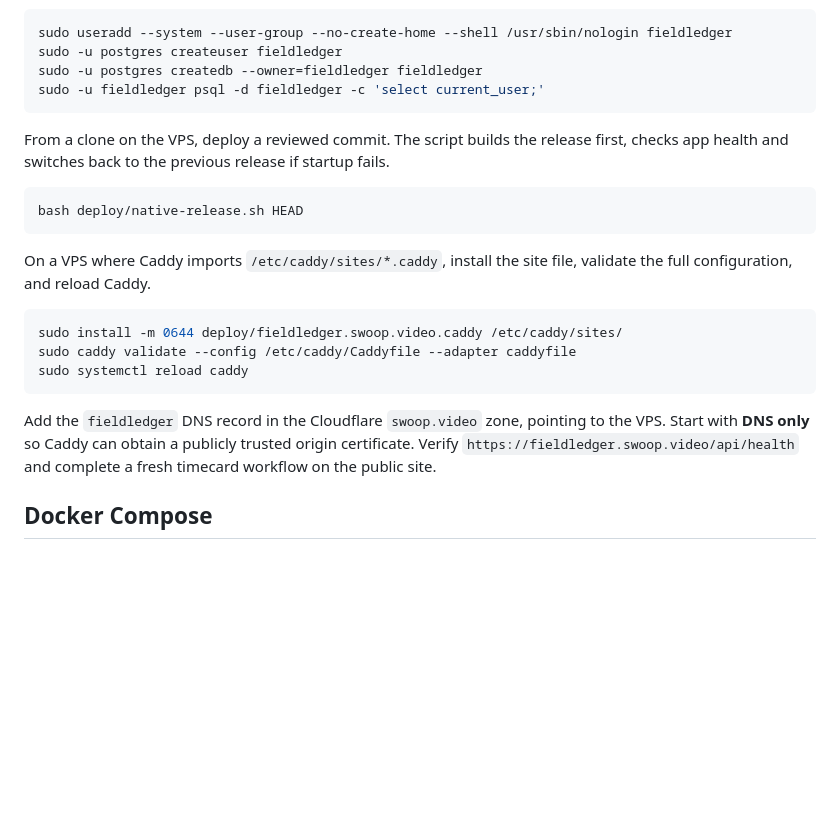
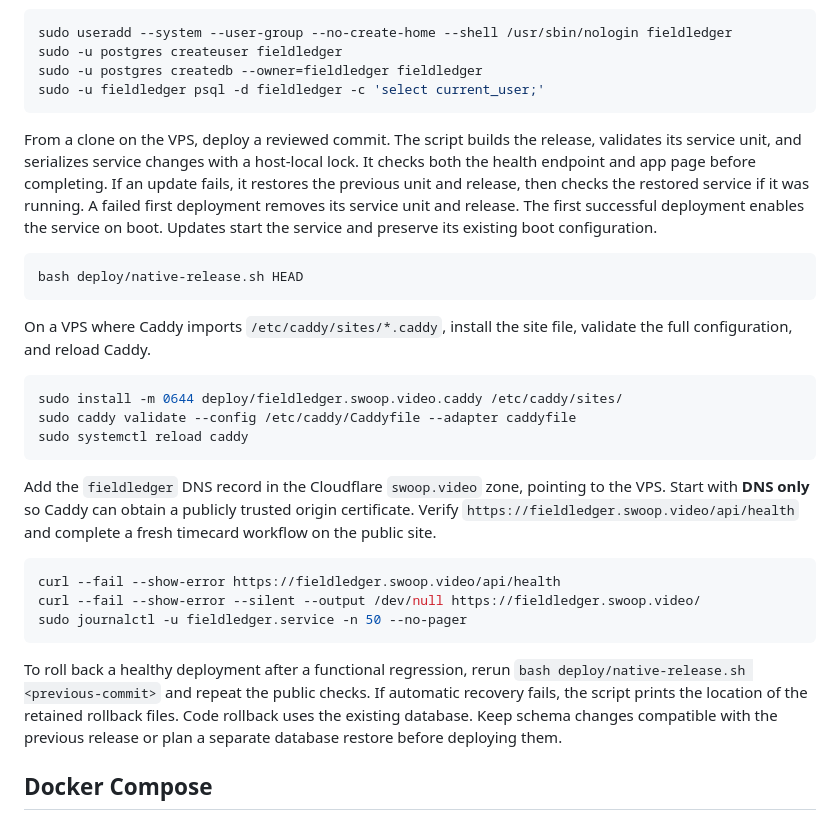
Before and after one commit to yazanbaker94/fieldledger, a Markdown page: deploy/README.md, the part around the change. GitHub-like rendering; blank space fills up the shorter version.

Commit message:
Fix FieldLedger timecard handoffs and recovery

````diff
--- a/deploy/README.md
+++ b/deploy/README.md
@@ -13,7 +13,7 @@ sudo -u postgres createdb --owner=fieldledger fieldledger
 sudo -u fieldledger psql -d fieldledger -c 'select current_user;'
 ```
 
-From a clone on the VPS, deploy a reviewed commit. The script builds the release first, checks app health and switches back to the previous release if startup fails.
+From a clone on the VPS, deploy a reviewed commit. The script builds the release, validates its service unit, and serializes service changes with a host-local lock. It checks both the health endpoint and app page before completing. If an update fails, it restores the previous unit and release, then checks the restored service if it was running. A failed first deployment removes its service unit and release. The first successful deployment enables the service on boot. Updates start the service and preserve its existing boot configuration.
 
 ```sh
 bash deploy/native-release.sh HEAD
@@ -28,6 +28,14 @@ sudo systemctl reload caddy
 ```
 
 Add the `fieldledger` DNS record in the Cloudflare `swoop.video` zone, pointing to the VPS. Start with **DNS only** so Caddy can obtain a publicly trusted origin certificate. Verify `https://fieldledger.swoop.video/api/health` and complete a fresh timecard workflow on the public site.
+
+```sh
+curl --fail --show-error https://fieldledger.swoop.video/api/health
+curl --fail --show-error --silent --output /dev/null https://fieldledger.swoop.video/
+sudo journalctl -u fieldledger.service -n 50 --no-pager
+```
+
+To roll back a healthy deployment after a functional regression, rerun `bash deploy/native-release.sh <previous-commit>` and repeat the public checks. If automatic recovery fails, the script prints the location of the retained rollback files. Code rollback uses the existing database. Keep schema changes compatible with the previous release or plan a separate database restore before deploying them.
 
 ## Docker Compose
 
````
Also changed, not shown: README.md (+7 -4 lines), docs/screenshots/foreman.png, docs/screenshots/manager.png, docs/screenshots/worker-correction.png (added), 15 other files.
